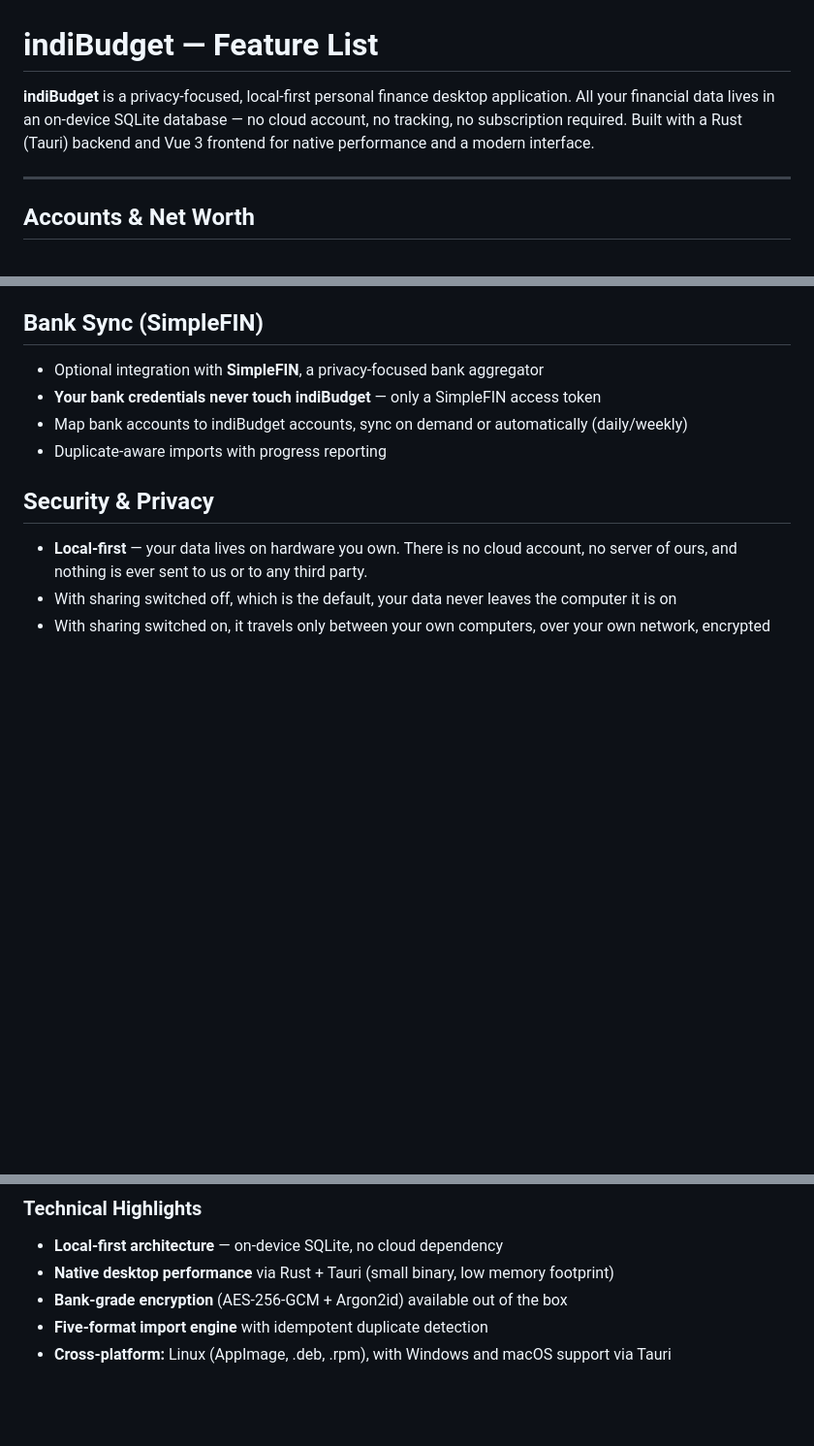
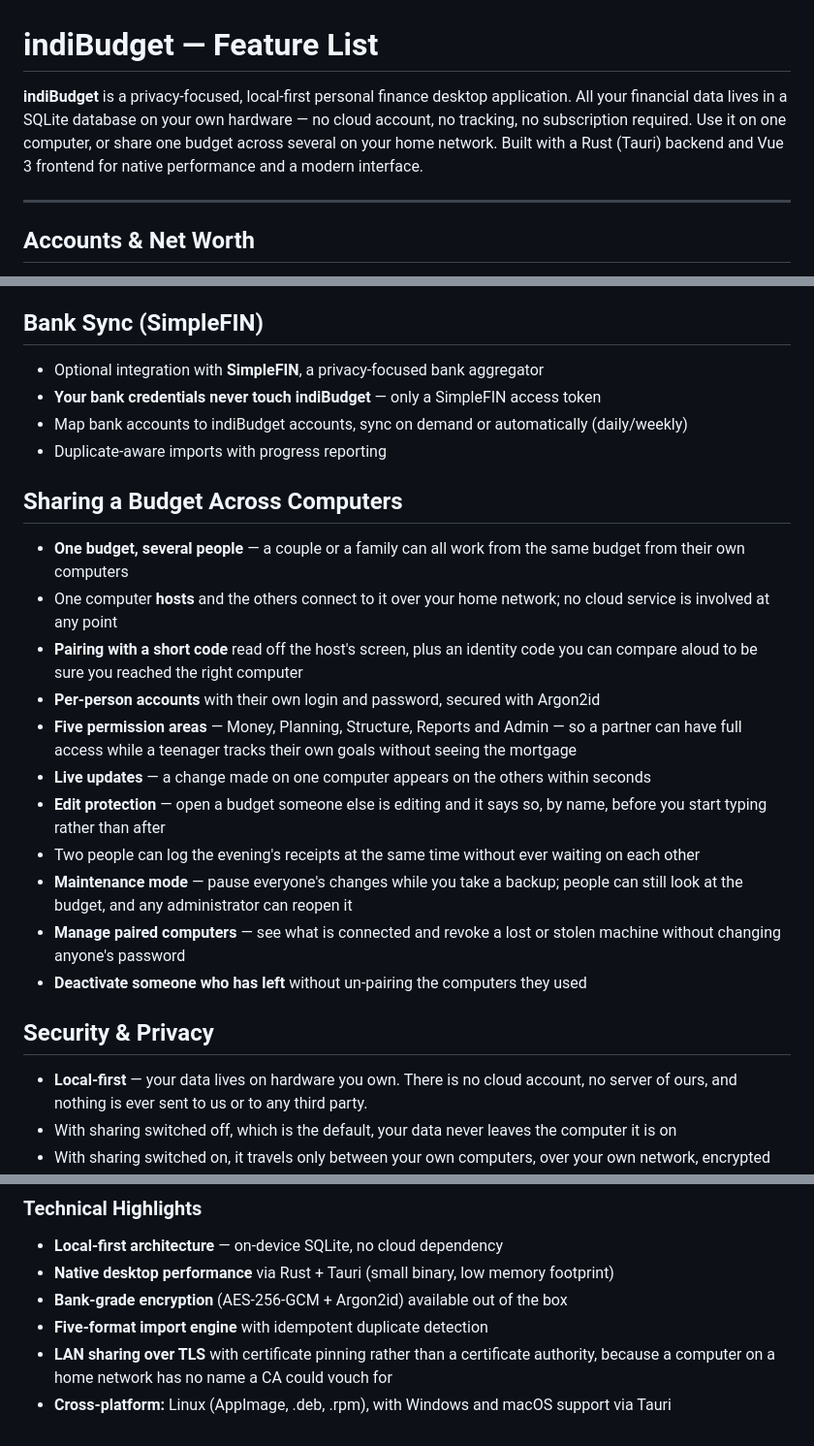
Before and after one commit to mattmilano/indiBudget, a Markdown page: FEATURES.md, 3 parts joined by grey strips. Shown at 97% size. Rendered like a GitHub page; blank space fills up the shorter version.

Commit message:
Add sharing to FEATURES.md
FEATURES.md is the press-release source and had no mention of a feature
that took eight phases to build. Its privacy section already referred to
sharing after the wording fix, which read oddly against a document that
never said sharing existed.

Written for the audience the file serves — what it does for a household
rather than how it is built. The one implementation detail that earns a
place is in Technical Highlights: certificate pinning instead of a
certificate authority, with the reason, because "TLS with pinning" alone
invites the question of why.

Also softened the opening line, which described a single-computer
application.

Co-Authored-By: Claude Opus 5 <noreply@anthropic.com>
Claude-Session: https://claude.ai/code/session_01XX81C8yPQb2mHAtja8m28a

```diff
--- a/FEATURES.md
+++ b/FEATURES.md
@@ -1,6 +1,6 @@
 # indiBudget — Feature List
 
-**indiBudget** is a privacy-focused, local-first personal finance desktop application. All your financial data lives in an on-device SQLite database — no cloud account, no tracking, no subscription required. Built with a Rust (Tauri) backend and Vue 3 frontend for native performance and a modern interface.
+**indiBudget** is a privacy-focused, local-first personal finance desktop application. All your financial data lives in a SQLite database on your own hardware — no cloud account, no tracking, no subscription required. Use it on one computer, or share one budget across several on your home network. Built with a Rust (Tauri) backend and Vue 3 frontend for native performance and a modern interface.
 
 ---
 
@@ -76,6 +76,19 @@
 - Map bank accounts to indiBudget accounts, sync on demand or automatically (daily/weekly)
 - Duplicate-aware imports with progress reporting
 
+## Sharing a Budget Across Computers
+- **One budget, several people** — a couple or a family can all work from the same budget from their own computers
+- One computer **hosts** and the others connect to it over your home network; no cloud service is involved at any point
+- **Pairing with a short code** read off the host's screen, plus an identity code you can compare aloud to be sure you reached the right computer
+- **Per-person accounts** with their own login and password, secured with Argon2id
+- **Five permission areas** — Money, Planning, Structure, Reports and Admin — so a partner can have full access while a teenager tracks their own goals without seeing the mortgage
+- **Live updates** — a change made on one computer appears on the others within seconds
+- **Edit protection** — open a budget someone else is editing and it says so, by name, before you start typing rather than after
+- Two people can log the evening's receipts at the same time without ever waiting on each other
+- **Maintenance mode** — pause everyone's changes while you take a backup; people can still look at the budget, and any administrator can reopen it
+- **Manage paired computers** — see what is connected and revoke a lost or stolen machine without changing anyone's password
+- **Deactivate someone who has left** without un-pairing the computers they used
+
 ## Security & Privacy
 - **Local-first** — your data lives on hardware you own. There is no cloud account, no server of ours, and nothing is ever sent to us or to any third party.
 - With sharing switched off, which is the default, your data never leaves the computer it is on
@@ -108,4 +121,5 @@
 - **Native desktop performance** via Rust + Tauri (small binary, low memory footprint)
 - **Bank-grade encryption** (AES-256-GCM + Argon2id) available out of the box
 - **Five-format import engine** with idempotent duplicate detection
+- **LAN sharing over TLS** with certificate pinning rather than a certificate authority, because a computer on a home network has no name a CA could vouch for
 - **Cross-platform:** Linux (AppImage, .deb, .rpm), with Windows and macOS support via Tauri
```
